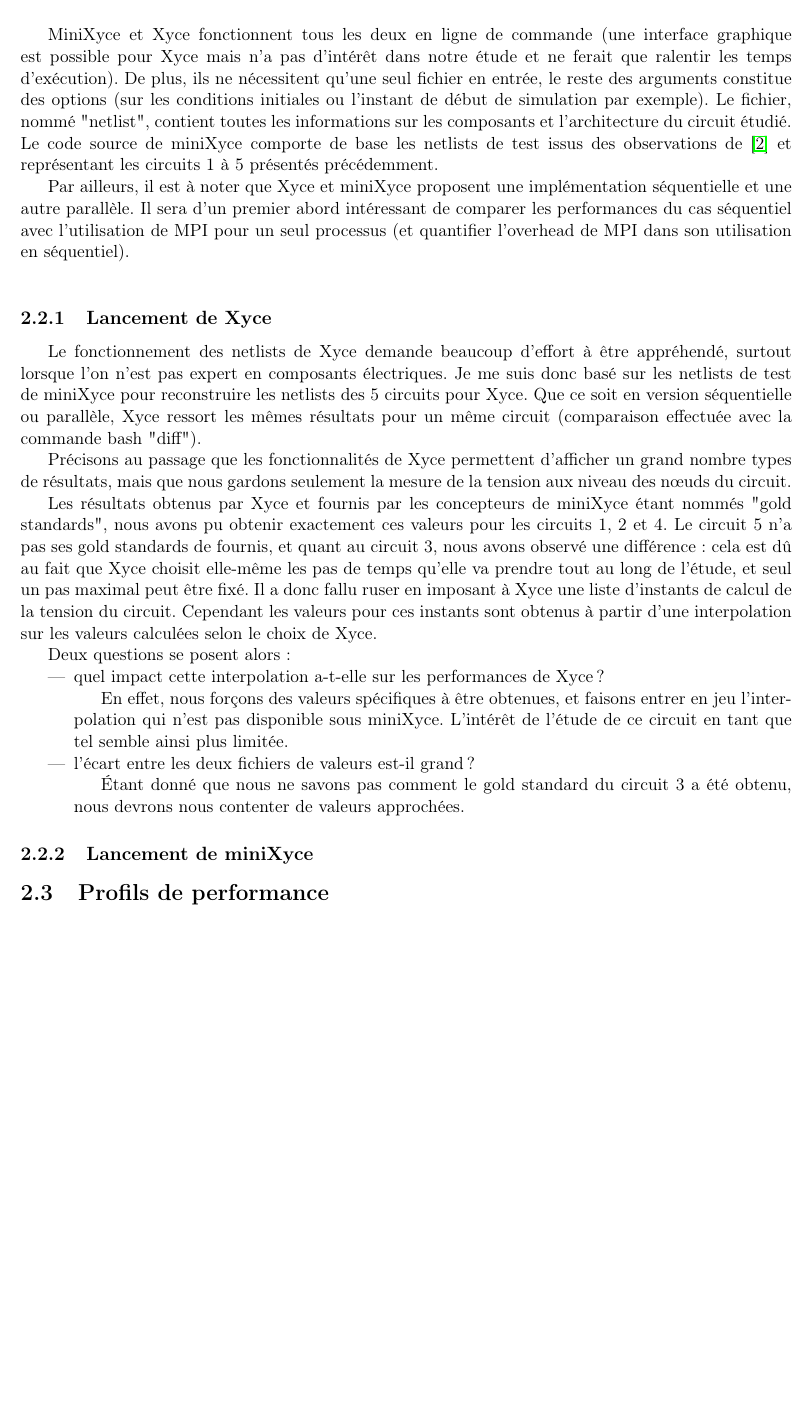
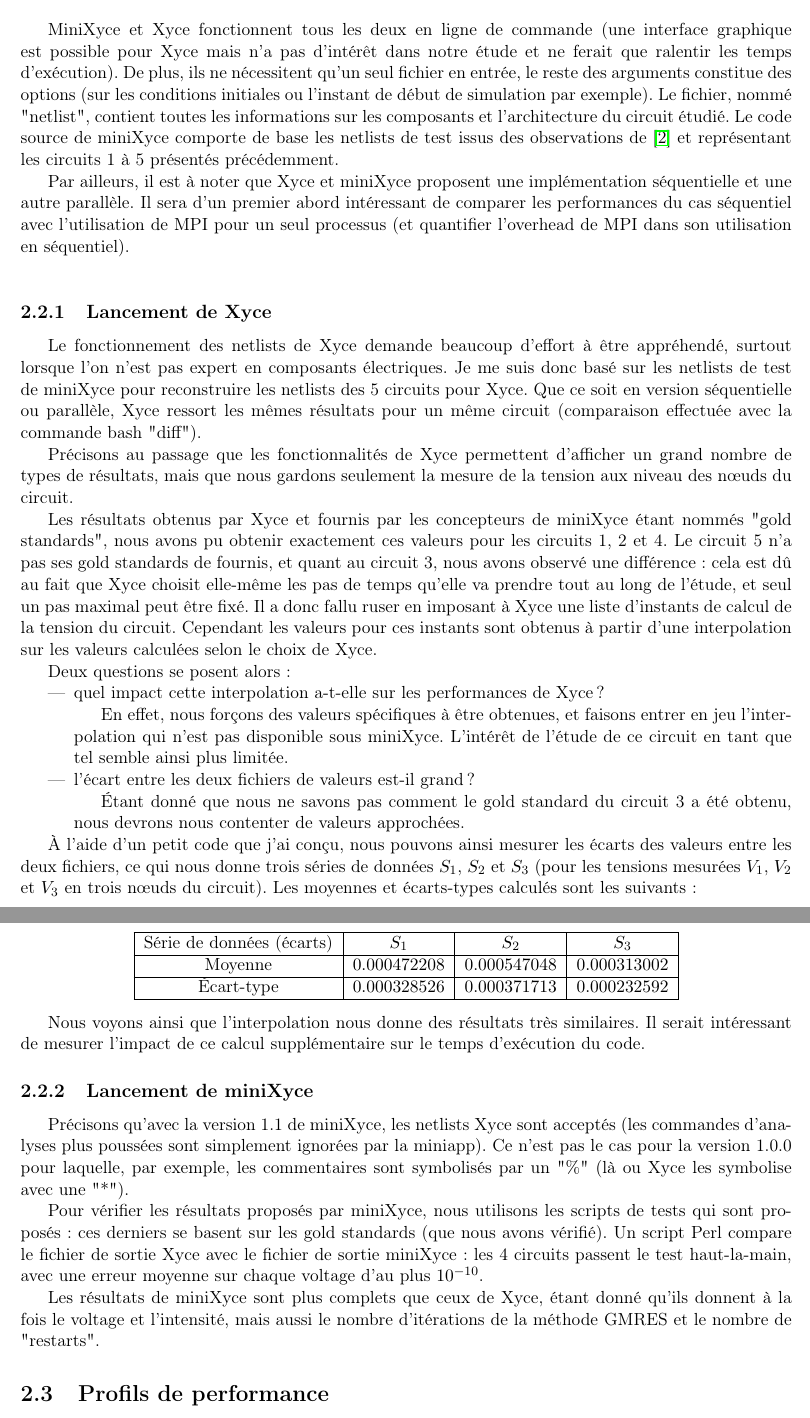
Before and after one commit to Robin-Cazalbou/Stage_M1_Miniapp, a LaTeX book (Rapport_de_stage/Rapport_Stage_Robin_CAZALBOU.tex): part of page 8 of 12 before the commit and two parts of pages 8 and 9 of 13 after it, the two joined at a grey line, cut so that both start at the same text, the shorter picture padded with empty space. Compiled offline with pdfLaTeX.

Commit message:
MàJ raport : lancement Xyce et miniXyce 1.0.0

```diff
--- a/Rapport_de_stage/Rapport_Stage_Robin_CAZALBOU.tex
+++ b/Rapport_de_stage/Rapport_Stage_Robin_CAZALBOU.tex
@@ -234,7 +237,7 @@
 \end{itemize}
 De plus, différents types de générateurs de courant ou de tension sont utilisés. MiniXyce est réduite aux seuls composants R, L, C, V et I (pour résistance, bobine, condensateur, générateur de tension et générateur de courant respectivement) : nous passons ainsi en revue tous ces éléments.\bigskip
 
-MiniXyce et Xyce fonctionnent tous les deux en ligne de commande (une interface graphique est possible pour Xyce mais n'a pas d'intérêt dans notre étude et ne ferait que ralentir les temps d'exécution). De plus, ils ne nécessitent qu'une seul fichier en entrée, le reste des arguments constitue des options (sur les conditions initiales ou l'instant de début de simulation par exemple). Le fichier, nommé "netlist", contient toutes les informations sur les composants et l'architecture du circuit étudié. Le code source de miniXyce comporte de base les netlists de test issus des observations de \cite{minixyce-validation} et représentant les circuits 1 à 5 présentés précédemment.
+MiniXyce et Xyce fonctionnent tous les deux en ligne de commande (une interface graphique est possible pour Xyce mais n'a pas d'intérêt dans notre étude et ne ferait que ralentir les temps d'exécution). De plus, ils ne nécessitent qu'un seul fichier en entrée, le reste des arguments constitue des options (sur les conditions initiales ou l'instant de début de simulation par exemple). Le fichier, nommé "netlist", contient toutes les informations sur les composants et l'architecture du circuit étudié. Le code source de miniXyce comporte de base les netlists de test issus des observations de \cite{minixyce-validation} et représentant les circuits 1 à 5 présentés précédemment.
 
 Par ailleurs, il est à noter que Xyce et miniXyce proposent une implémentation séquentielle et une autre parallèle. Il sera d'un premier abord intéressant de comparer les performances du cas séquentiel avec l'utilisation de MPI pour un seul processus (et quantifier l'overhead de MPI dans son utilisation en séquentiel).\bigskip
 
@@ -243,7 +246,7 @@
 
 Le fonctionnement des netlists de Xyce demande beaucoup d'effort à être appréhendé, surtout lorsque l'on n'est pas expert en composants électriques. Je me suis donc basé sur les netlists de test de miniXyce pour reconstruire les netlists des 5 circuits pour Xyce. Que ce soit en version séquentielle ou parallèle, Xyce ressort les mêmes résultats pour un même circuit (comparaison effectuée avec la commande bash "diff").
 
-Précisons au passage que les fonctionnalités de Xyce permettent d'afficher un grand nombre types de résultats, mais que nous gardons seulement la mesure de la tension aux niveau des nœuds du circuit.
+Précisons au passage que les fonctionnalités de Xyce permettent d'afficher un grand nombre de types de résultats, mais que nous gardons seulement la mesure de la tension aux niveau des nœuds du circuit.
 
 Les résultats obtenus par Xyce et fournis par les concepteurs de miniXyce étant nommés "gold standards", nous avons pu obtenir exactement ces valeurs pour les circuits 1, 2 et 4. Le circuit 5 n'a pas ses gold standards de fournis, et quant au circuit 3, nous avons observé une différence : cela est dû au fait que Xyce choisit elle-même les pas de temps qu'elle va prendre tout au long de l'étude, et seul un pas maximal peut être fixé. Il a donc fallu ruser en imposant à Xyce une liste d'instants de calcul de la tension du circuit. Cependant les valeurs pour ces instants sont obtenus à partir d'une interpolation sur les valeurs calculées selon le choix de Xyce.
 
@@ -257,17 +260,29 @@
 \'Etant donné que nous ne savons pas comment le gold standard du circuit 3 a été obtenu, nous devrons nous contenter de valeurs approchées.
 \end{itemize}
 
-% code pour mesurer les écarts (expliquer rapidement comment j'ai fais le code + ce qu'il mesure)
-% présenter les données dans un tableau
+
+\`A l'aide d'un petit code que j'ai conçu, nous pouvons ainsi mesurer les écarts des valeurs entre les deux fichiers, ce qui nous donne trois séries de données $S_1$, $S_2$ et $S_3$ (pour les tensions mesurées $V_1$, $V_2$ et $V_3$ en trois nœuds du circuit). Les moyennes et écarts-types calculés sont les suivants :
+\begin{center}
+\begin{tabular}{|c|c|c|c|}
+\hline
+Série de données (écarts) & $S_1$ & $S_2$ & $S_3$\\ \hline
+Moyenne & $0.000472208$ & $0.000547048$ & $0.000313002$ \\ \hline
+\'Ecart-type & $0.000328526$ & $0.000371713$ & $0.000232592$ \\ \hline
+\end{tabular}
+\end{center}
+
+Nous voyons ainsi que l'interpolation nous donne des résultats très similaires. Il serait intéressant de mesurer l'impact de ce calcul supplémentaire sur le temps d'exécution du code.
 
 
 
 
 \subsection{Lancement de miniXyce}
 
-% à quoi correspondent les résultats de miniXyce ??
+Précisons qu'avec la version 1.1 de miniXyce, les netlists Xyce sont acceptés (les commandes d'analyses plus poussées sont simplement ignorées par la miniapp). Ce n'est pas le cas pour la version 1.0.0 pour laquelle, par exemple, les commentaires sont symbolisés par un "\%" (là ou Xyce les symbolise avec une "*").
 
-% utiliser les tests déjà présents dans miniXyce : comparer avec les résultats déjà proposés dans miniXyce
+Pour vérifier les résultats proposés par miniXyce, nous utilisons les scripts de tests qui sont proposés : ces derniers se basent sur les gold standards (que nous avons vérifié). Un script Perl compare le fichier de sortie Xyce avec le fichier de sortie miniXyce : les 4 circuits passent le test haut-la-main, avec une erreur moyenne sur chaque voltage d'au plus $10^{-10}$.
+
+Les résultats de miniXyce sont plus complets que ceux de Xyce, étant donné qu'ils donnent à la fois le voltage et l'intensité, mais aussi le nombre d'itérations de la méthode GMRES et le nombre de "restarts".
 
 
 
```
Also changed, not shown: Rapport_de_stage/Rapport_Stage_Robin_CAZALBOU.tex (14 more changed lines).
